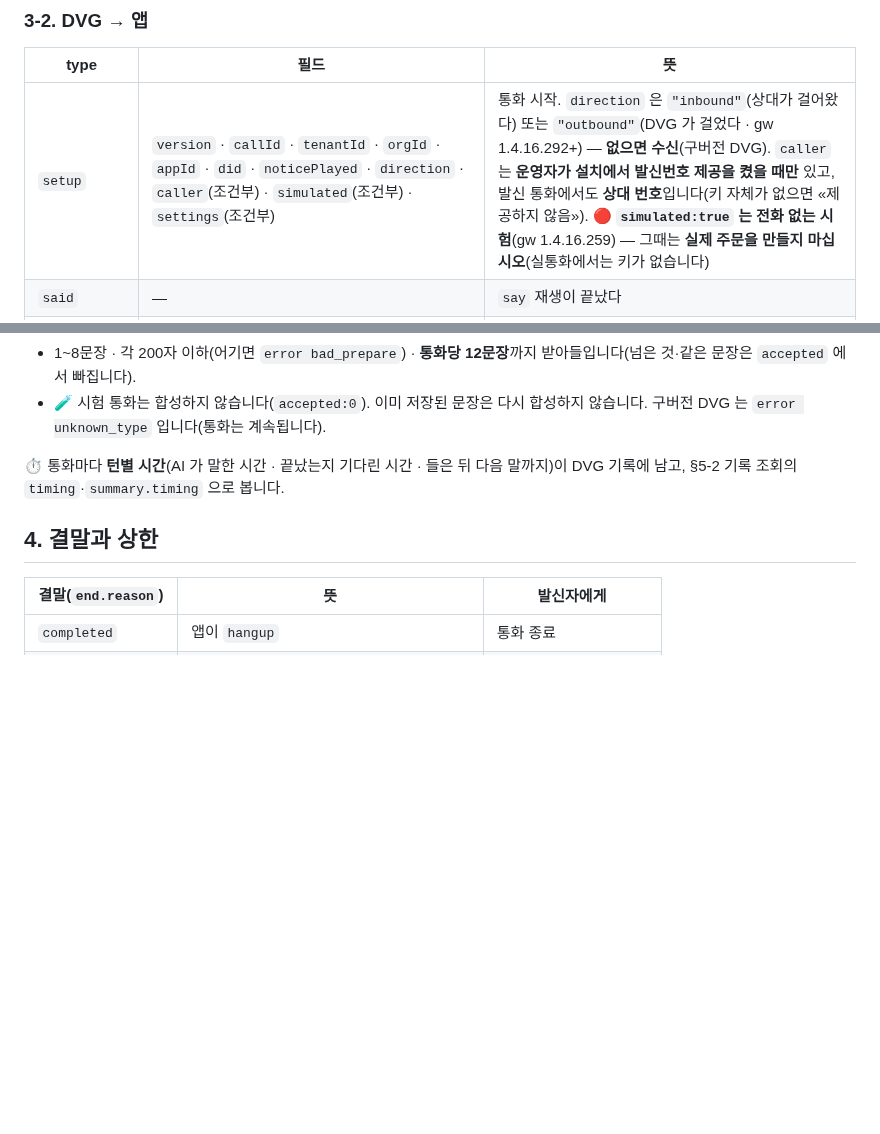
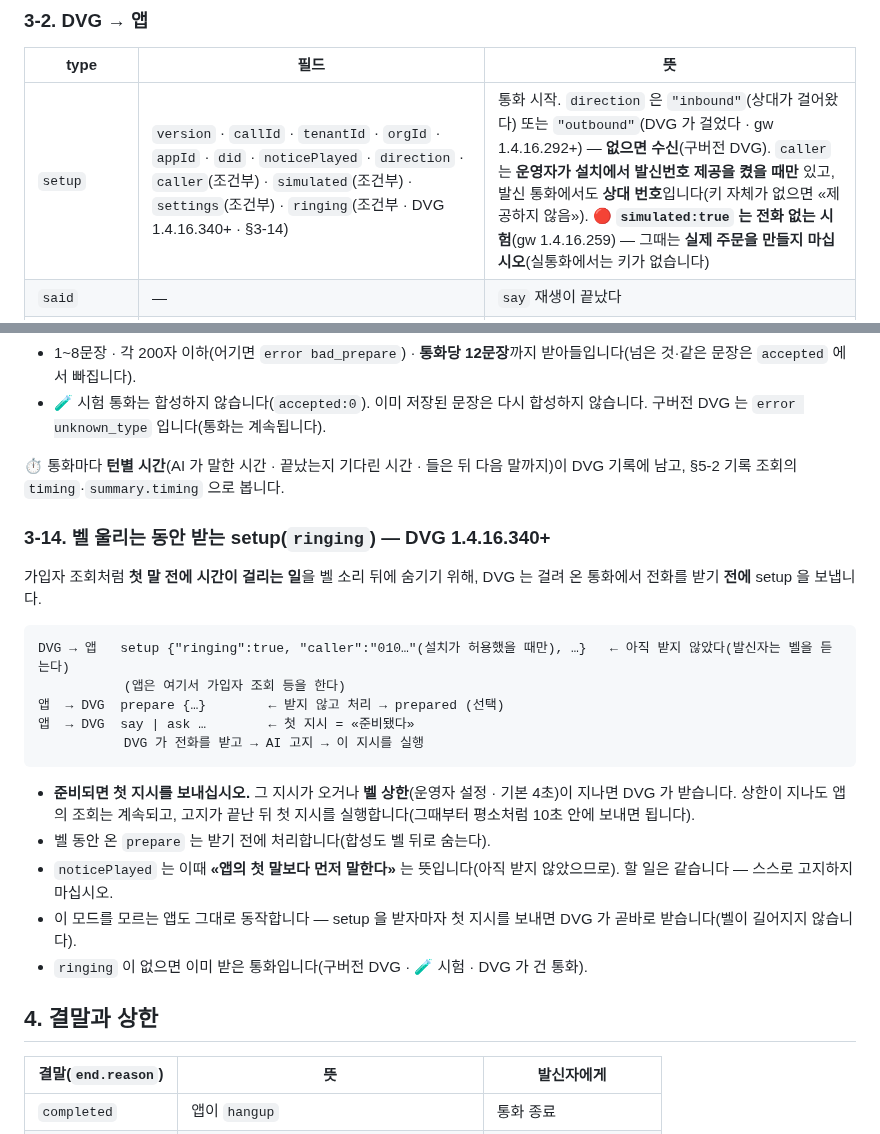
Before and after one commit to OLSSOO-Inc/dvg-apps, a Markdown page: docs/voice-relay-v1.md, 2 parts joined by grey strips. Drawn GitHub-style; blank space fills up the shorter version.

Commit message:
docs: 벨 울리는 동안 setup ringing (DVG 1.4.16.340+) (#23)
Co-authored-by: Claude Opus 5.5 <noreply@anthropic.com>

````diff
--- a/docs/voice-relay-v1.md
+++ b/docs/voice-relay-v1.md
@@ -100,7 +100,7 @@ DVG → 앱   end
 
 | type | 필드 | 뜻 |
 |---|---|---|
-| `setup` | `version` · `callId` · `tenantId` · `orgId` · `appId` · `did` · `noticePlayed` · `direction` · `caller`(조건부) · `simulated`(조건부) · `settings`(조건부) | 통화 시작. `direction` 은 `"inbound"`(상대가 걸어왔다) 또는 `"outbound"`(DVG 가 걸었다 · gw 1.4.16.292+) — **없으면 수신**(구버전 DVG). `caller` 는 **운영자가 설치에서 발신번호 제공을 켰을 때만** 있고, 발신 통화에서도 **상대 번호**입니다(키 자체가 없으면 «제공하지 않음»). 🔴 **`simulated:true` 는 전화 없는 시험**(gw 1.4.16.259) — 그때는 **실제 주문을 만들지 마십시오**(실통화에서는 키가 없습니다) |
+| `setup` | `version` · `callId` · `tenantId` · `orgId` · `appId` · `did` · `noticePlayed` · `direction` · `caller`(조건부) · `simulated`(조건부) · `settings`(조건부) · `ringing`(조건부 · DVG 1.4.16.340+ · §3-14) | 통화 시작. `direction` 은 `"inbound"`(상대가 걸어왔다) 또는 `"outbound"`(DVG 가 걸었다 · gw 1.4.16.292+) — **없으면 수신**(구버전 DVG). `caller` 는 **운영자가 설치에서 발신번호 제공을 켰을 때만** 있고, 발신 통화에서도 **상대 번호**입니다(키 자체가 없으면 «제공하지 않음»). 🔴 **`simulated:true` 는 전화 없는 시험**(gw 1.4.16.259) — 그때는 **실제 주문을 만들지 마십시오**(실통화에서는 키가 없습니다) |
 | `said` | — | `say` 재생이 끝났다 |
 | `prompt` | `text` · `silence` · `lowConfidence` · `spokeDuringPlayback` · `heardVoice`(gw 1.4.16.261 — 소리는 있었는데 말로 인식되지 않았다 · 무응답과 «말했는데 못 알아들음» 을 가른다) · (선택지를 줬으면) `choice` · `choiceIndex` · `choiceSource` · `confirm` · `choiceAmbiguous` · (`expect:"address"` 였으면) `address` · (긴 듣기를 **적용했으면**) `listenSeconds` · (일찍 닫기를 **적용했으면**) `endSilenceSeconds` | `ask` 뒤 발신자가 한 말. `silence:true` 면 아무 말도 없었다. 선택지 판정은 §3-4, 주소는 §3-5 |
 | `sms_result` | `status` · `code`(선택) | `sms` 결과(gw 1.4.16.307+ · §3-9). 🔴 **실패여도 오류가 아닙니다**(위반 횟수에 세지 않습니다) |
@@ -378,6 +378,25 @@ DVG 가 여전히 **앱보다 먼저** 재생하고(`setup.noticePlayed`), 앱
 
 ⏱ 통화마다 **턴별 시간**(AI 가 말한 시간 · 끝났는지 기다린 시간 · 들은 뒤 다음 말까지)이 DVG 기록에 남고, §5-2 기록 조회의 `timing`·`summary.timing` 으로 봅니다.
 
+### 3-14. 벨 울리는 동안 받는 setup(`ringing`) — DVG 1.4.16.340+
+
+가입자 조회처럼 **첫 말 전에 시간이 걸리는 일**을 벨 소리 뒤에 숨기기 위해, DVG 는 걸려 온 통화에서 전화를 받기 **전에** setup 을 보냅니다.
+
+```
+DVG → 앱   setup {"ringing":true, "caller":"010…"(설치가 허용했을 때만), …}   ← 아직 받지 않았다(발신자는 벨을 듣는다)
+           (앱은 여기서 가입자 조회 등을 한다)
+앱  → DVG  prepare {…}        ← 받지 않고 처리 → prepared (선택)
+앱  → DVG  say | ask …        ← 첫 지시 = «준비됐다»
+           DVG 가 전화를 받고 → AI 고지 → 이 지시를 실행
+```
+
+- **준비되면 첫 지시를 보내십시오.** 그 지시가 오거나 **벨 상한**(운영자 설정 · 기본 4초)이 지나면 DVG 가 받습니다. 상한이 지나도 앱의 조회는 계속되고,
+  고지가 끝난 뒤 첫 지시를 실행합니다(그때부터 평소처럼 10초 안에 보내면 됩니다).
+- 벨 동안 온 `prepare` 는 받기 전에 처리합니다(합성도 벨 뒤로 숨는다).
+- `noticePlayed` 는 이때 **«앱의 첫 말보다 먼저 말한다»** 는 뜻입니다(아직 받지 않았으므로). 할 일은 같습니다 — 스스로 고지하지 마십시오.
+- 이 모드를 모르는 앱도 그대로 동작합니다 — setup 을 받자마자 첫 지시를 보내면 DVG 가 곧바로 받습니다(벨이 길어지지 않습니다).
+- `ringing` 이 없으면 이미 받은 통화입니다(구버전 DVG · 🧪 시험 · DVG 가 건 통화).
+
 ## 4. 결말과 상한
 
 | 결말(`end.reason`) | 뜻 | 발신자에게 |
````
Also changed, not shown: CHANGELOG.md (+5 -0 lines).
